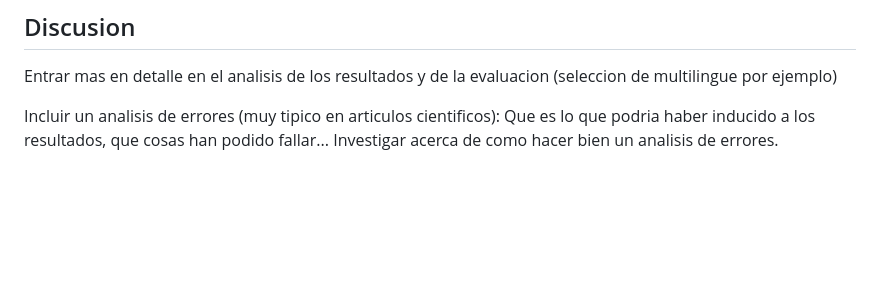
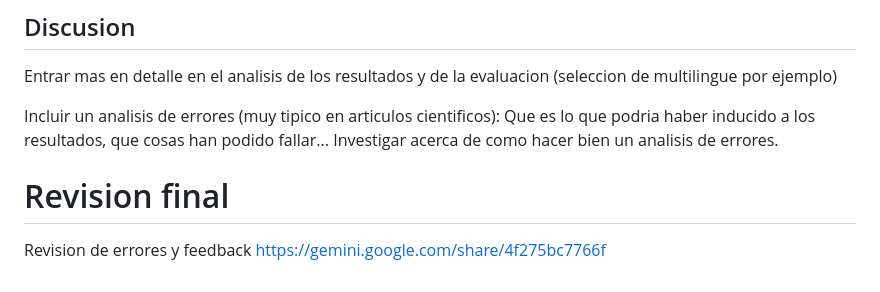
Before and after one commit to davidgc14/TalentCLEF-TaskA, a Markdown page: DevNotes.md, the part around the change. GitHub-like rendering; blank space fills up the shorter version.

Commit message:
feat: Notes related to the final version

```diff
--- a/DevNotes.md
+++ b/DevNotes.md
@@ -89,3 +89,8 @@ Mostrar los resultados
 Entrar mas en detalle en el analisis de los resultados y de la evaluacion (seleccion de multilingue por ejemplo)
 
 Incluir un analisis de errores (muy tipico en articulos cientificos): Que es lo que podria haber inducido a los resultados, que cosas han podido fallar... Investigar acerca de como hacer bien un analisis de errores.
+
+# Revision final
+
+Revision de errores y feedback
+https://gemini.google.com/share/4f275bc7766f
```
